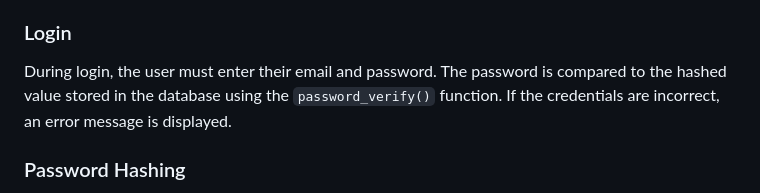
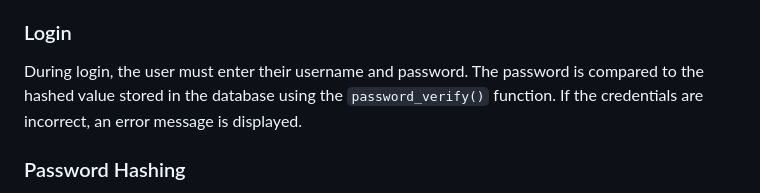
Before and after one commit to EyssDev/Login-Signup-PHP, a Markdown page: README.md, the part around the change. Drawn GitHub-style.

Commit message:
Update README.md
spelling correction

```diff
--- a/README.md
+++ b/README.md
@@ -54,7 +54,7 @@ During registration, user must provide name and username, password, and password
 
 ### Login
 
-During login, the user must enter their email and password. The password is compared to the hashed value stored in the database using the `password_verify()` function. If the credentials are incorrect, an error message is displayed.
+During login, the user must enter their username and password. The password is compared to the hashed value stored in the database using the `password_verify()` function. If the credentials are incorrect, an error message is displayed.
 
 ### Password Hashing
 
```
